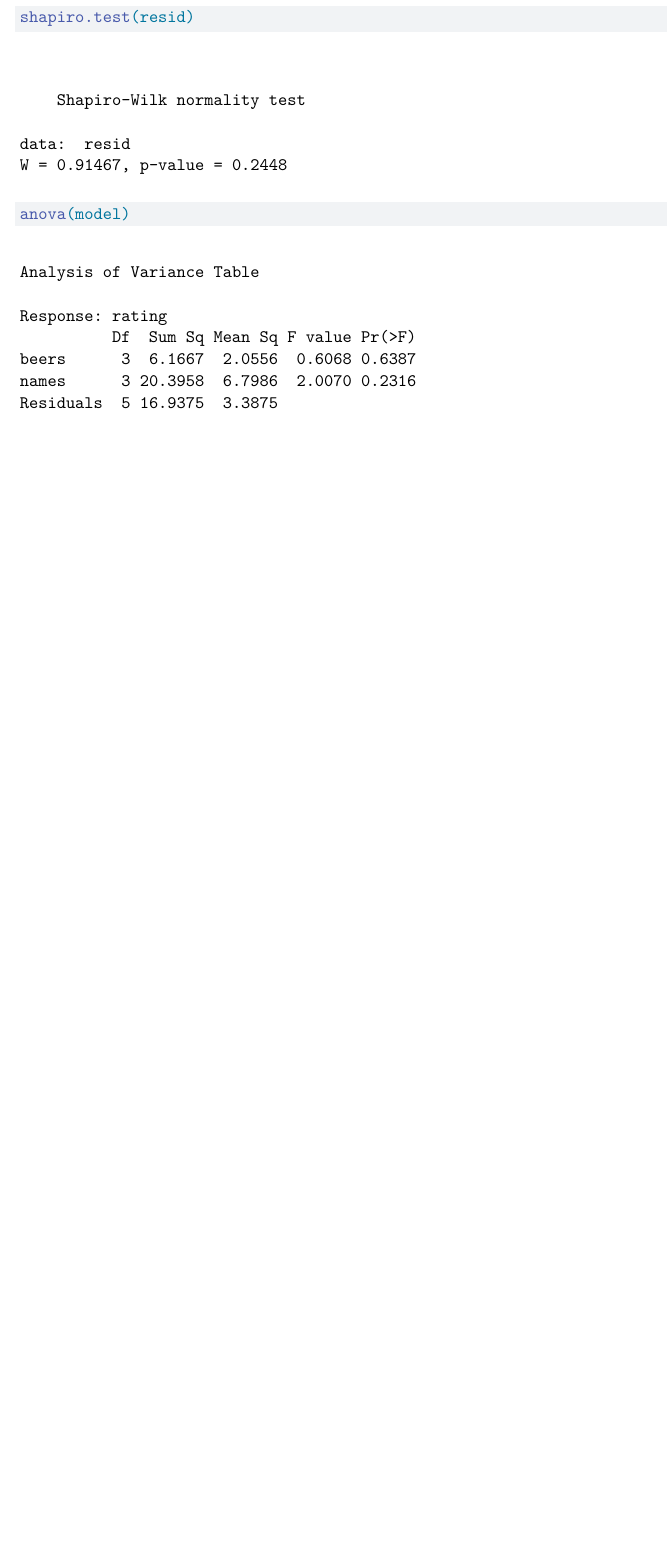
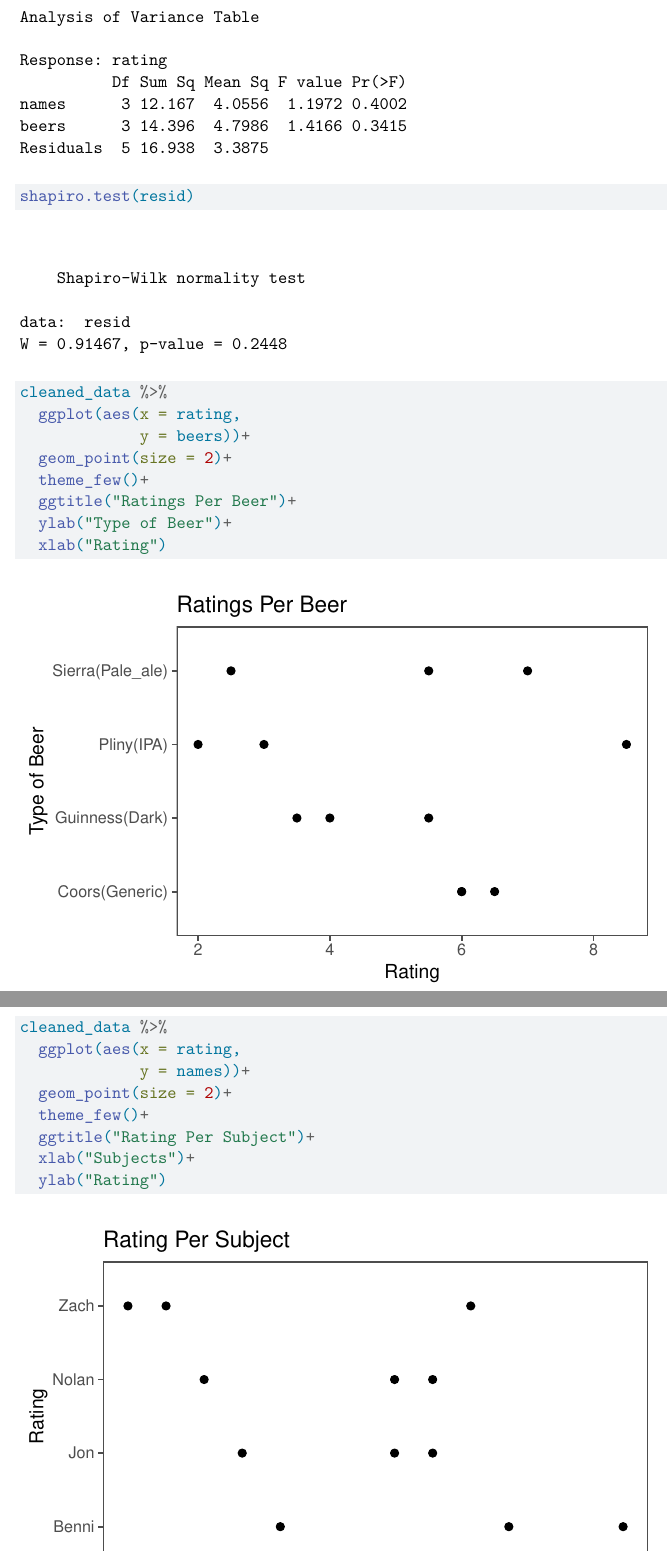
Before and after one commit to matthewmurnane/stat530_project, a Quarto document (analysis.qmd): part of page 2 of 2 before the commit and two parts of pages 2 and 3 of 5 after it, the two joined at a grey line, cut so that both start at the same text, the shorter picture padded with empty space. Rendered offline with R 4.5, knitr and Pandoc in place of Quarto, then LaTeX, with nearby package versions.

Commit message:
analysis commit

````diff
--- a/analysis.qmd
+++ b/analysis.qmd
@@ -30,16 +33,38 @@ cleaned_data
 ```
 
 ```{r}
-model <- lm(rating~beers+names,
+model <- lm(rating~names+beers,
              data = cleaned_data)
 resid <- residuals(model)
-```
-
-```{r}
-shapiro.test(resid)
 ```
 
 
 ```{r}
 anova(model)
 ```
+
+```{r}
+shapiro.test(resid)
+```
+```{r}
+cleaned_data %>%
+  ggplot(aes(x = rating,
+             y = beers))+
+  geom_point(size = 2)+
+  theme_few()+
+  ggtitle("Ratings Per Beer")+
+  ylab("Type of Beer")+
+  xlab("Rating")
+```
+
+
+
+```{r}
+cleaned_data %>%
+  ggplot(aes(x = rating,
+             y = names))+
+  geom_point(size = 2)+
+  theme_few()+
+  ggtitle("Rating Per Subject")+
+  xlab("Subjects")+
+  ylab("Rating")
````
Also changed, not shown: analysis.pdf (added), analysis.qmd (23 more changed lines).
